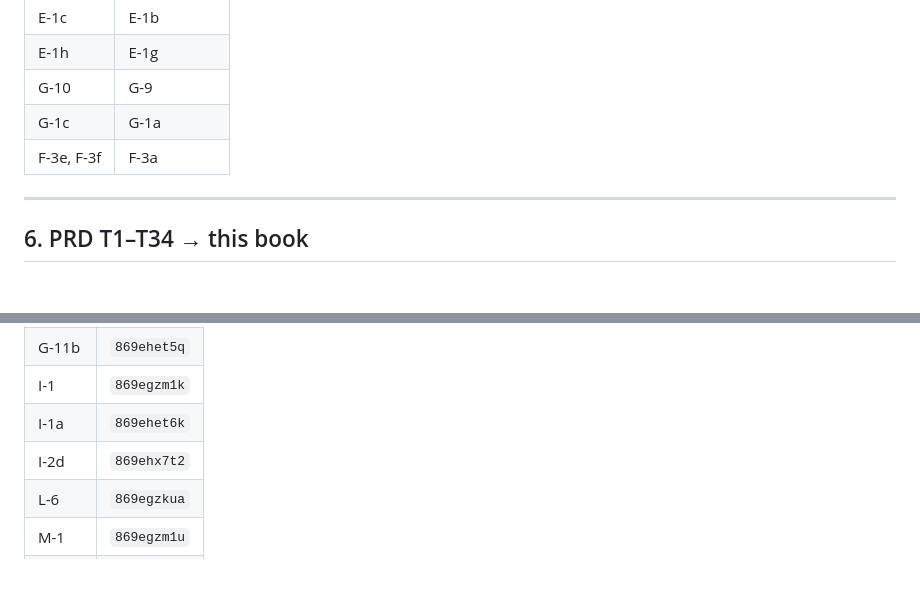
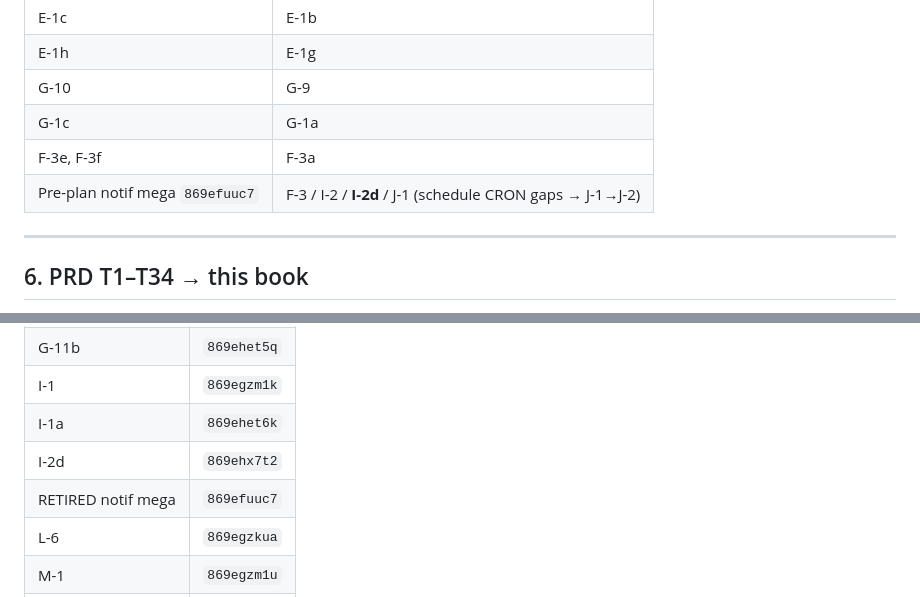
Before and after one commit to CalibtOS/autheon-prototype, a Markdown page: docs/plans/task-book.md, 2 parts joined by grey strips. Drawn GitHub-style; blank space fills up the shorter version.

```diff
--- a/docs/plans/task-book.md
+++ b/docs/plans/task-book.md
@@ -124,6 +124,7 @@ Wave prefix: W0 = A, L, N · W1 = B, C · W2 = D + G-3/4/7/8 · W3 = E, F, F-7/F
 | G-10 | G-9 |
 | G-1c | G-1a |
 | F-3e, F-3f | F-3a |
+| Pre-plan notif mega `869efuuc7` | F-3 / I-2 / **I-2d** / J-1 (schedule CRON gaps → J-1→J-2) |
 
 ---
 
@@ -162,6 +163,7 @@ List `901217611464`. Full apply steps: [`clickup-apply.md`](./clickup-apply.md).
 | I-1 | `869egzm1k` |
 | I-1a | `869ehet6k` |
 | I-2d | `869ehx7t2` |
+| RETIRED notif mega | `869efuuc7` |
 | L-6 | `869egzkua` |
 | M-1 | `869egzm1u` |
 | M-2 | `869egzm1t` |
```
Also changed, not shown: docs/plans/clickup-apply.md (+2 -1 lines), 1 other file.
